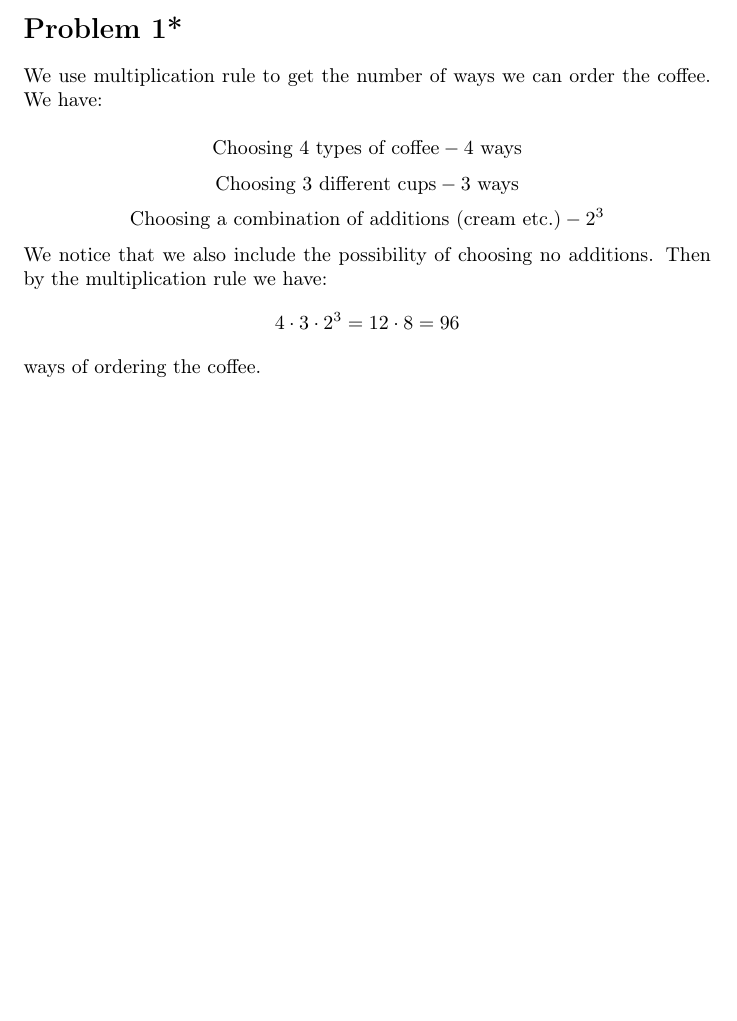
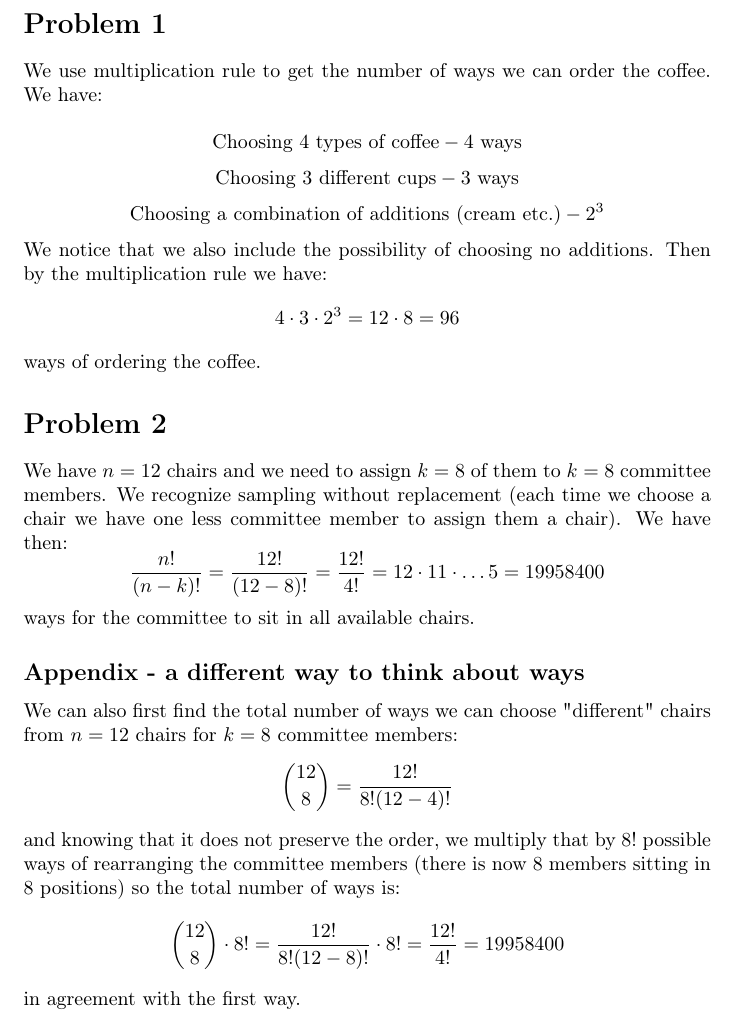
Before and after one commit to kjura/maths, a LaTeX problem sheet (pishro-nik-probability/chapter_2/chapter_2_exercises.tex): part of the page, cut so that both start at the same text, the shorter picture padded with empty space. Compiled offline with pdfLaTeX.

Commit message:
pishro-nik-probability: finish Chapter 2 Problem 2

```diff
--- a/pishro-nik-probability/chapter_2/chapter_2_exercises.tex
+++ b/pishro-nik-probability/chapter_2/chapter_2_exercises.tex
@@ -20,7 +20,7 @@
 
 \begin{document}
 
-\section*{Problem 1*}
+\section*{Problem 1}
 
 We use multiplication rule to get the number of ways we can order the coffee.
 We have:
@@ -41,4 +41,27 @@ Then by the multiplication rule we have:
 \end{equation*}
 ways of ordering the coffee.
 
+\section*{Problem 2}
+We have \(n=12\) chairs and we need to assign \(k=8\) of them to \(k=8\) committee
+members. We recognize sampling without replacement (each time we choose a chair
+we have one less committee member to assign them a chair). We have then:
+\begin{equation*}
+    \frac{n!}{(n-k)!} = \frac{12!}{(12-8)!} = \frac{12!}{4!} = 12 \cdot 11 \cdot \dots 5 = 19958400
+\end{equation*}
+ways for the committee to sit in all available chairs.
+
+
+\subsection*{Appendix - a different way to think about ways}
+We can also first find the total number of ways we can choose
+"different" chairs from \(n=12\) chairs for \(k=8\) committee members:
+\begin{equation*}
+    \binom{12}{8} = \frac{12!}{8!(12 - 4)!}
+\end{equation*}
+and knowing that it does not preserve the order, we multiply that
+by \(8!\) possible ways of rearranging the committee members (there is
+now \(8\) members sitting in \(8\) positions) so the total number of ways is:
+\begin{equation*}
+    \binom{12}{8} \cdot 8! = \frac{12!}{8!(12 - 8)!} \cdot 8! = \frac{12!}{4!} = 19958400
+\end{equation*}
+in agreement with the first way.
 \end{document}
```
